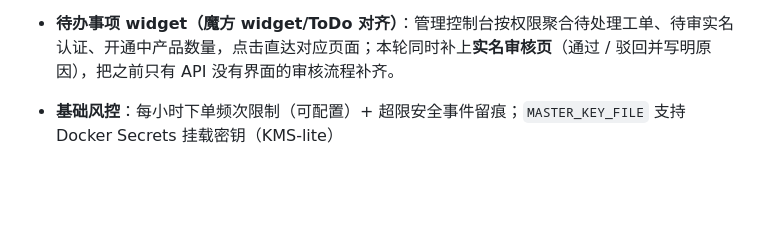
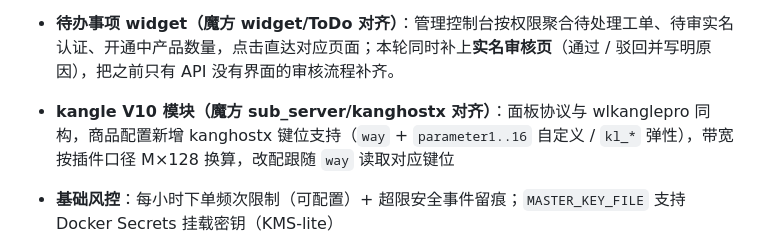
Before and after one commit to hutuyee/ShitIDC, a Markdown page: README.md, the part around the change. Rendered like a GitHub page; blank space fills up the shorter version.

Commit message:
docs: kanghostx（V10 kangle 模块）键位对齐说明（wlkangle Provider）

```diff
--- a/README.md
+++ b/README.md
@@ -66,6 +66,7 @@
 - **CSV 导出**：管理端一键导出用户 / 订单 CSV
 - **附属插件对齐（魔方 addon 与 gateways）**：**到期产品删除IP记录**（服务终止成功后留档主 IP / 分配 IP 与开通时间，后台可搜索）与**数据导出至 Excel**（导出中心：自定义列表 + 字段选择 + 时间区间，纯标准库生成 xlsx；内置「已支付账单」「推广业绩（推广佣金口径）」两个数据集）；另对齐 gateways/**user_custom 线下支付**——渠道配置填写收款说明（支持 HTML），用户下单后原样展示，管理员在订单中心「确认收款」后自动开通（余额充值不支持线下支付）
 - **待办事项 widget（魔方 widget/ToDo 对齐）**：管理控制台按权限聚合待处理工单、待审实名认证、开通中产品数量，点击直达对应页面；本轮同时补上**实名审核页**（通过 / 驳回并写明原因），把之前只有 API 没有界面的审核流程补齐。
+- **kangle V10 模块（魔方 sub_server/kanghostx 对齐）**：面板协议与 wlkanglepro 同构，商品配置新增 kanghostx 键位支持（`way` + `parameter1..16` 自定义 / `kl_*` 弹性），带宽按插件口径 M×128 换算，改配跟随 `way` 读取对应键位
 - **基础风控**：每小时下单频次限制（可配置）+ 超限安全事件留痕；`MASTER_KEY_FILE` 支持 Docker Secrets 挂载密钥（KMS-lite）
 - **魔方财务（ZJMF）双向对接**：既能作为下游连上游魔方，也能作为**上游**被魔方财务当资源接口使用——附 `zjmf-plugin/` 服务器模块，装到魔方 `public/plugins/servers/` 后即可在**魔方的商品管理界面**里把商品绑定到 ShitIDC，实现自动开通/暂停/解除/删除/续费。签名沿用魔方明文模块的 `time+random+token → md5 大写` 规则（`internal/apisign` 含与 PHP 语义逐字对照的测试），接口密钥以 `MASTER_KEY` 加密存储、5 分钟防重放、逐密钥作用域与停用。详见 [docs/zjmf-integration.md](docs/zjmf-integration.md)
 - **商品描述完全由管理员手写**：前台原样展示（保留换行），不再自动拼接"系统提取的卖点"，留空时也不显示占位文案
```
Also changed, not shown: docs/parity-roadmap.md (+26 -0 lines).
